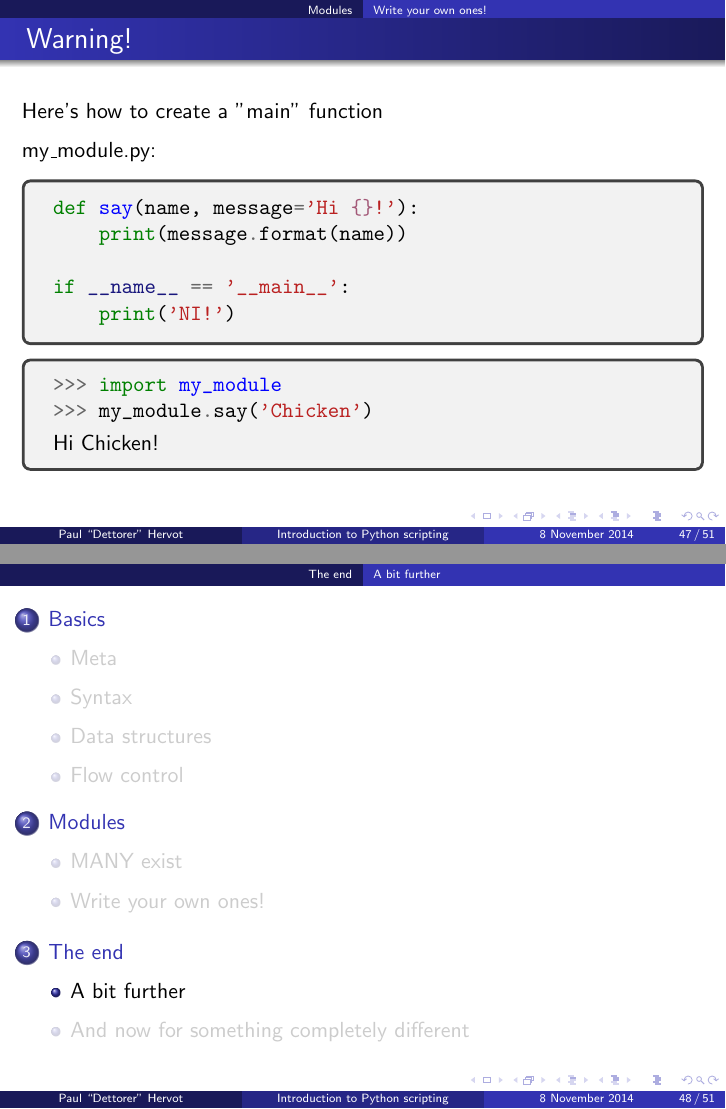
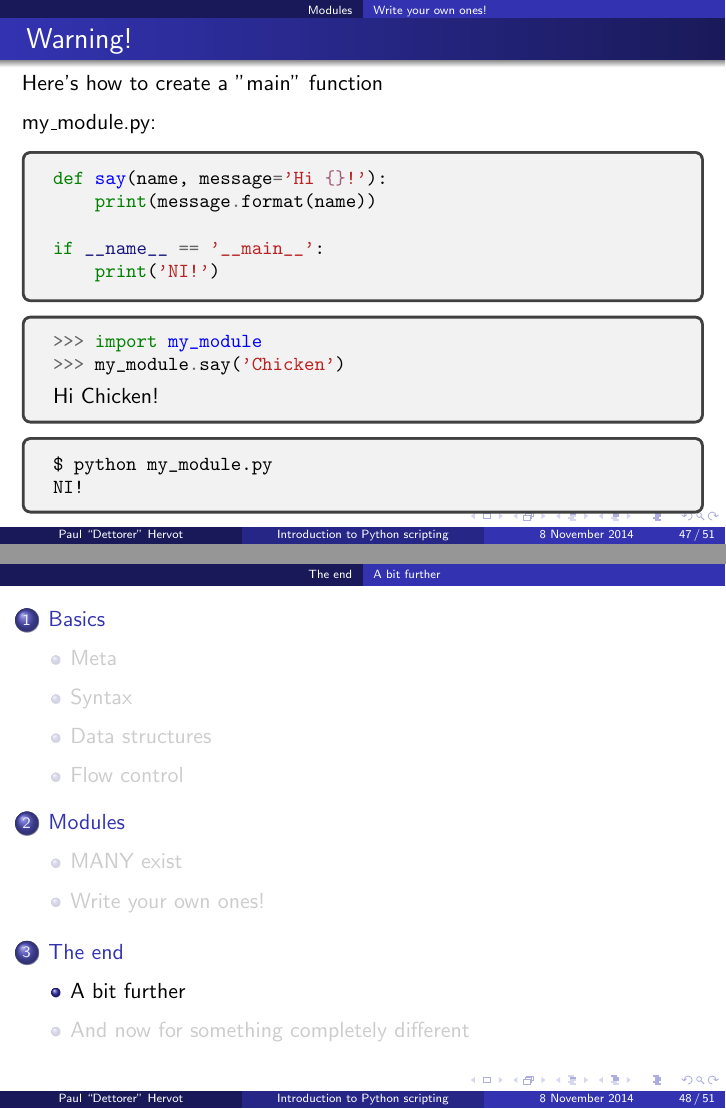
Before and after one commit to gconfs-conferences/python-2014, LaTeX slides (slides.tex): pages 65 and 66 of 70, joined at a grey line. Compiled offline with pdfLaTeX.

Commit message:
slides: add a precision on __name__ == '__main__' trick

```diff
--- a/slides.tex
+++ b/slides.tex
@@ -844,7 +844,7 @@ Hi Chicken!
 
     my\_module.py:
     \begin{tcolorbox}
-        \begin{minted}{python}
+        \begin{minted}[fontsize=\small]{python}
 def say(name, message='Hi {}!'):
     print(message.format(name))
 
@@ -854,11 +854,18 @@ if __name__ == '__main__':
     \end{tcolorbox}
 
     \begin{tcolorbox}
-        \begin{minted}{python}
+        \begin{minted}[fontsize=\small]{python}
 >>> import my_module
 >>> my_module.say('Chicken')
         \end{minted}
 Hi Chicken!
+    \end{tcolorbox}
+
+    \begin{tcolorbox}
+        \begin{Verbatim}[fontsize=\small]
+$ python my_module.py
+NI!
+        \end{Verbatim}
     \end{tcolorbox}
 \end{frame}
 
```
